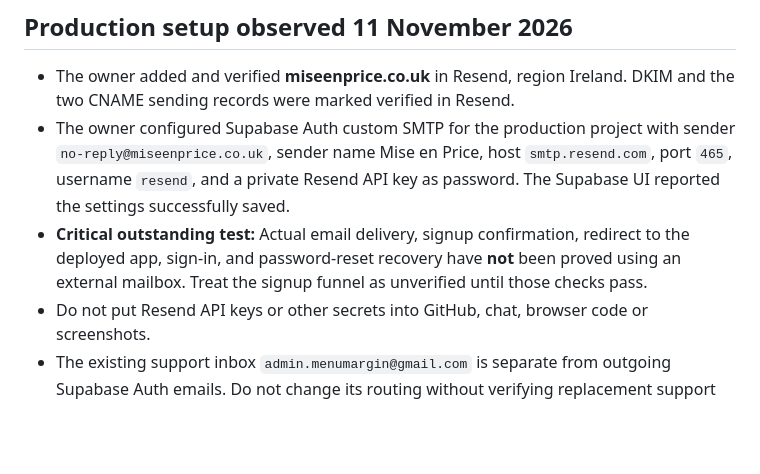
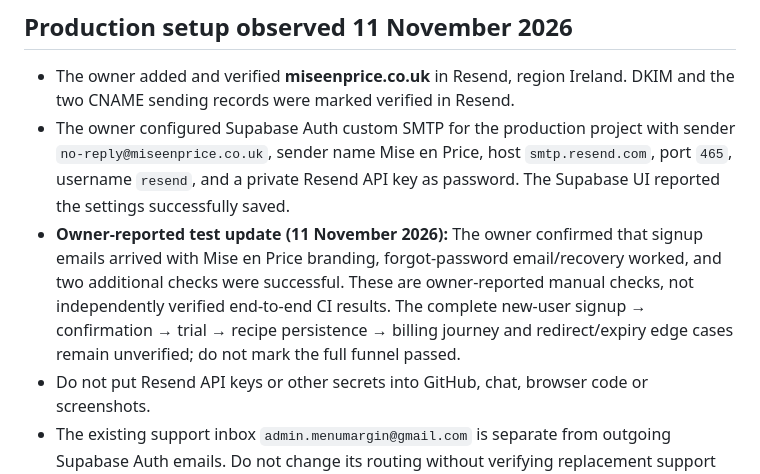
Before and after one commit to chef-chris-griggs/Menu-margin, a Markdown page: docs/EMAIL-DELIVERY.md, the part around the change. Drawn GitHub-style; blank space fills up the shorter version.

Commit message:
docs: record verified-by-owner auth email checks without overstating full funnel

```diff
--- a/docs/EMAIL-DELIVERY.md
+++ b/docs/EMAIL-DELIVERY.md
@@ -4,7 +4,7 @@
 
 - The owner added and verified **miseenprice.co.uk** in Resend, region Ireland. DKIM and the two CNAME sending records were marked verified in Resend.
 - The owner configured Supabase Auth custom SMTP for the production project with sender `no-reply@miseenprice.co.uk`, sender name Mise en Price, host `smtp.resend.com`, port `465`, username `resend`, and a private Resend API key as password. The Supabase UI reported the settings successfully saved.
-- **Critical outstanding test:** Actual email delivery, signup confirmation, redirect to the deployed app, sign-in, and password-reset recovery have **not** been proved using an external mailbox. Treat the signup funnel as unverified until those checks pass.
+- **Owner-reported test update (11 November 2026):** The owner confirmed that signup emails arrived with Mise en Price branding, forgot-password email/recovery worked, and two additional checks were successful. These are owner-reported manual checks, not independently verified end-to-end CI results. The complete new-user signup → confirmation → trial → recipe persistence → billing journey and redirect/expiry edge cases remain unverified; do not mark the full funnel passed.
 - Do not put Resend API keys or other secrets into GitHub, chat, browser code or screenshots.
 - The existing support inbox `admin.menumargin@gmail.com` is separate from outgoing Supabase Auth emails. Do not change its routing without verifying replacement support delivery.
 - Cloudflare email routing and existing records must be retained. The suggested DMARC record should be checked against existing policy before adding it.
```
